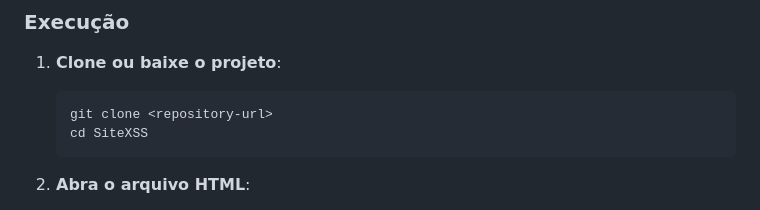
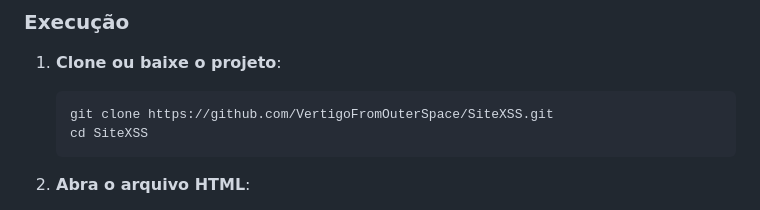
Before and after one commit to VertigoFromOuterSpace/SiteXSS, a Markdown page: README.md, the part around the change. Drawn GitHub-style.

Commit message:
Update clone command with actual repository URL

````diff
--- a/README.md
+++ b/README.md
@@ -136,7 +136,7 @@ networkResult.innerHTML = output;
 
 1. **Clone ou baixe o projeto**:
    ```bash
-   git clone <repository-url>
+   git clone https://github.com/VertigoFromOuterSpace/SiteXSS.git
    cd SiteXSS
    ```
 
````
